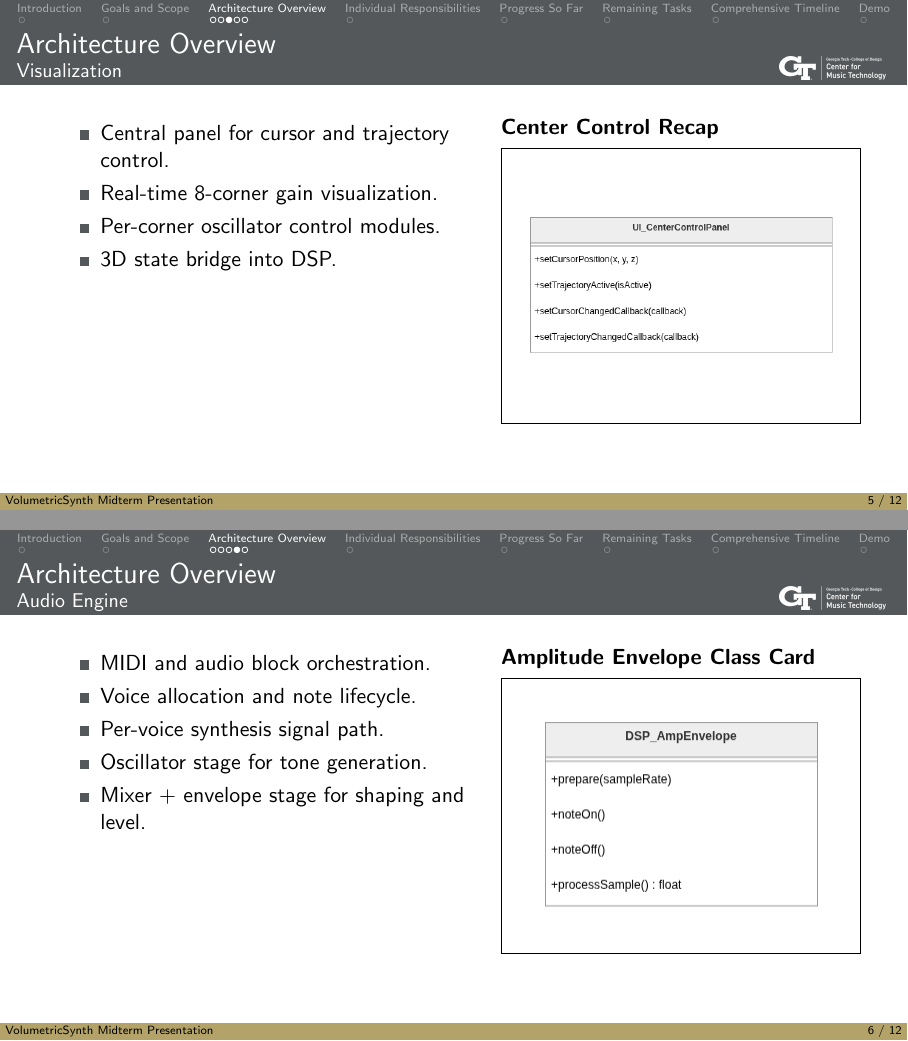
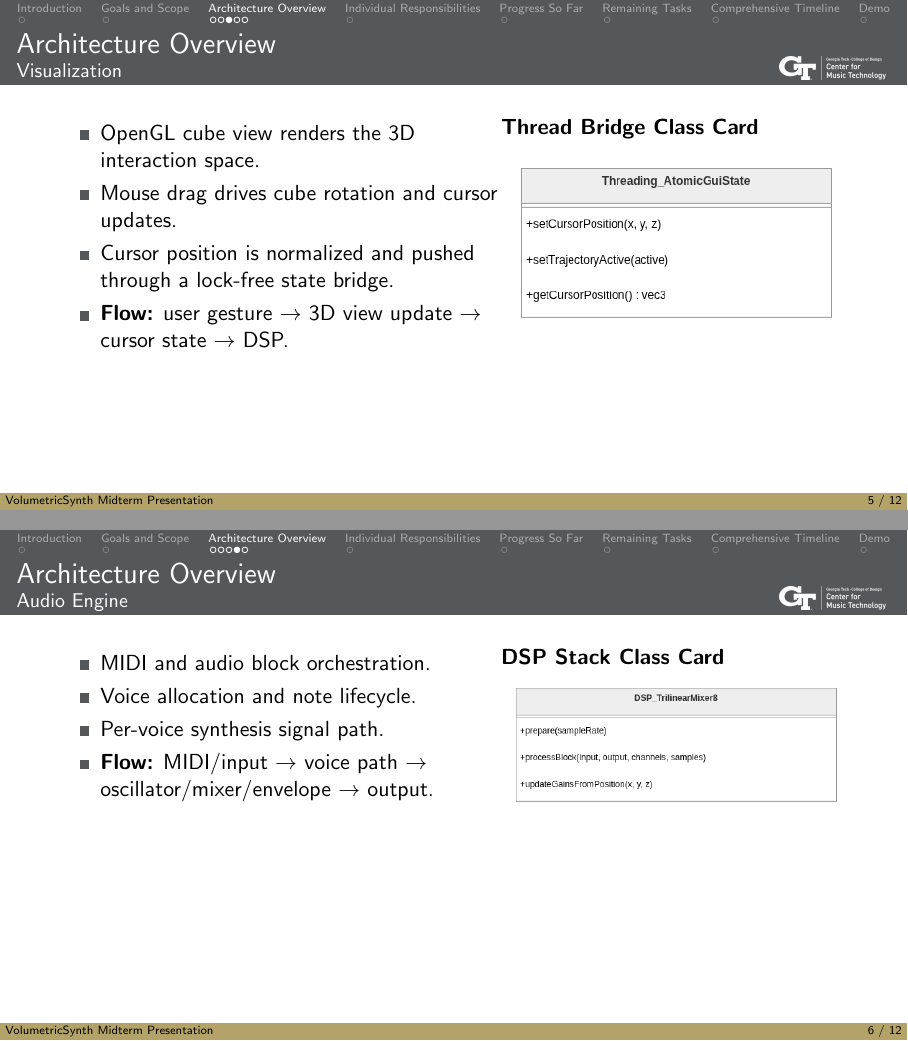
Before and after one commit to rp-bot/ASE-final-project, LaTeX slides (docs/final-presentation/main.tex, which reads docs/final-presentation/sections/03-module-overview.tex): pages 21 and 27 of 38 before the commit and pages 19 and 23 of 33 after it, joined at a grey line. The pictures show the PDF file docs/final-presentation/main.pdf that the author committed with the source.

Commit message:
Remove Cube-Recording video and update final presentation materials. Revised module overview section for clarity, adjusted class diagrams, and refined individual responsibilities with role designations.

```diff
--- a/docs/final-presentation/sections/03-module-overview.tex
+++ b/docs/final-presentation/sections/03-module-overview.tex
@@ -47,11 +41,10 @@
 \begin{columns}[T,totalwidth=\textwidth]
     \column{0.56\textwidth}
     \begin{itemize}[<+->]
-        \item Central panel for cursor and trajectory control.
-        \item Real-time 8-corner gain visualization.
-        \item Per-corner oscillator control modules.
-        \item 3D state bridge into DSP.
-        \item \textbf{Flow:} user input $\rightarrow$ state update $\rightarrow$ DSP feedback.
+        \item OpenGL cube view renders the 3D interaction space.
+        \item Mouse drag drives cube rotation and cursor updates.
+        \item Cursor position is normalized and pushed through a lock-free state bridge.
+        \item \textbf{Flow:} user gesture $\rightarrow$ 3D view update $\rightarrow$ cursor state $\rightarrow$ DSP.
 
     \end{itemize}
 
@@ -63 +51,0 @@
-    \only<5>{\textbf{Center Control Recap}}
@@ -64,15 +55,12 @@
+    \only<4>{\textbf{Thread Bridge Class Card}}
     \vspace{0.8ex}
 
-    \fbox{
-        \parbox[c][0.58\textheight][c]{0.95\linewidth}{
-            \centering
-            \only<1>{\includegraphics[width=\linewidth,height=0.5\textheight,keepaspectratio]{figures/central_control.drawio.png}}
-            \only<2>{\includegraphics[width=\linewidth,height=0.5\textheight,keepaspectratio]{figures/mixer_gains.drawio.png}}
-            \only<3>{\includegraphics[width=\linewidth,height=0.5\textheight,keepaspectratio]{figures/oscillator.drawio.png}}
-            \only<4>{\includegraphics[width=\linewidth,height=0.5\textheight,keepaspectratio]{figures/atomic_gui_state.drawio.png}}
-            \only<5>{\includegraphics[width=\linewidth,height=0.5\textheight,keepaspectratio]{figures/central_control.drawio.png}}
-        }
-    }
+    {\centering
+    \only<1>{\includegraphics[width=\linewidth,height=0.62\textheight,keepaspectratio]{figures/UI_TrilinearCube.drawio.png}}
+    \only<2>{\includegraphics[width=\linewidth,height=0.62\textheight,keepaspectratio]{figures/UI_TrilinearCube.drawio.png}}
+    \only<3>{\includegraphics[width=\linewidth,height=0.62\textheight,keepaspectratio]{figures/UI_CenterControlPanel.drawio.png}}
+    \only<4>{\includegraphics[width=\linewidth,height=0.62\textheight,keepaspectratio]{figures/Threading_AtomicGuiState.drawio.png}}
+    \par}
 \end{columns}
 \end{frame}
 
@@ -83,9 +71,7 @@
         \item MIDI and audio block orchestration.
         \item Voice allocation and note lifecycle.
         \item Per-voice synthesis signal path.
-        \item Oscillator stage for tone generation.
-        \item Mixer + envelope stage for shaping and level.
-        \item \textbf{Flow:} MIDI/input $\rightarrow$ voice path $\rightarrow$ DSP shaping $\rightarrow$ output.
+        \item \textbf{Flow:} MIDI/input $\rightarrow$ voice path $\rightarrow$ oscillator/mixer/envelope $\rightarrow$ output.
 
     \end{itemize}
 
@@ -93,22 +79,15 @@
     \only<1>{\textbf{Synth Engine Class Card}}
     \only<2>{\textbf{Voice Manager Class Card}}
     \only<3>{\textbf{Synth Voice Class Card}}
-    \only<4>{\textbf{Oscillator Class Card}}
-    \only<5>{\textbf{Trilinear Mixer Class Card}}
-    \only<6>{\textbf{Amplitude Envelope Class Card}}
+    \only<4>{\textbf{DSP Stack Class Card}}
     \vspace{0.8ex}
 
-    \fbox{
-        \parbox[c][0.58\textheight][c]{0.95\linewidth}{
-            \centering
-            \only<1>{\includegraphics[width=\linewidth,height=0.5\textheight,keepaspectratio]{figures/synth_engine.drawio.png}}
-            \only<2>{\includegraphics[width=\linewidth,height=0.5\textheight,keepaspectratio]{figures/voice_manager.drawio.png}}
-            \only<3>{\includegraphics[width=\linewidth,height=0.5\textheight,keepaspectratio]{figures/synth_voice.drawio.png}}
-            \only<4>{\includegraphics[width=\linewidth,height=0.5\textheight,keepaspectratio]{figures/oscillator.drawio.png}}
-            \only<5>{\includegraphics[width=\linewidth,height=0.5\textheight,keepaspectratio]{figures/trilinear_mixer.drawio.png}}
-            \only<6>{\includegraphics[width=\linewidth,height=0.5\textheight,keepaspectratio]{figures/amp_envelope.drawio.png}}
-        }
-    }
+    {\centering
+    \only<1>{\includegraphics[width=\linewidth,height=0.62\textheight,keepaspectratio]{figures/synth_engine.drawio.png}}
+    \only<2>{\includegraphics[width=\linewidth,height=0.62\textheight,keepaspectratio]{figures/voice_manager.drawio.png}}
+    \only<3>{\includegraphics[width=\linewidth,height=0.62\textheight,keepaspectratio]{figures/synth_voice.drawio.png}}
+    \only<4>{\includegraphics[width=\linewidth,height=0.62\textheight,keepaspectratio]{figures/trilinear_mixer.drawio.png}}
+    \par}
 \end{columns}
 \end{frame}
 
```
Also changed, not shown: docs/final-presentation/sections/04-individual-responsibilities.tex (+4 -4 lines), docs/final-presentation/sections/module-overview-class-diagrams.md (+20 -14 lines), docs/final-presentation/figures/Threading_AtomicGuiState.drawio.png (added), docs/final-presentation/figures/UI_CenterControlPanel.drawio.png (added), docs/final-presentation/figures/UI_TrilinearCube.drawio.png (added), docs/final-presentation/figures/end2end_1.jpg (added), docs/final-presentation/figures/end2end_2.jpg (added), docs/final-presentation/figures/end2end_3.jpg (added), docs/final-presentation/figures/end2end_4.jpg (added), docs/final-presentation/figures/juce_OpenGLContext.drawio.png (added), docs/final-presentation/main.pdf, docs/final-presentation/sections/03-module-overview.tex (41 more changed lines).
